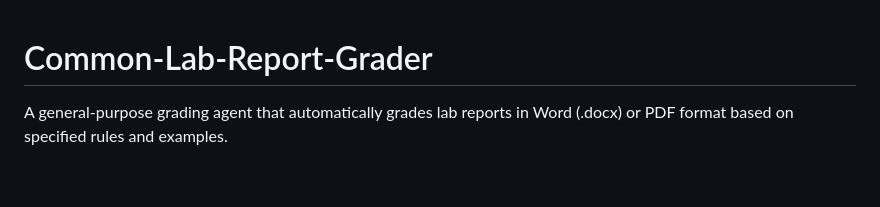
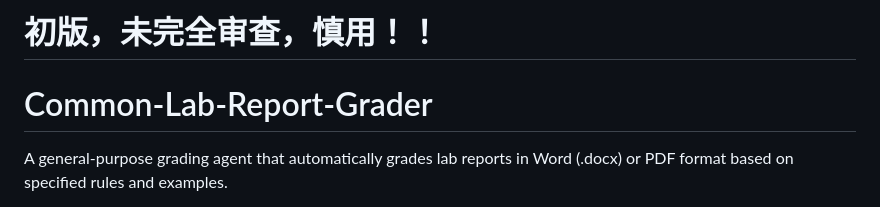
Before and after one commit to srf-27/Common-Lab-Report-Grader, a Markdown page: README.md, the part around the change. Drawn GitHub-style; blank space fills up the shorter version.

```diff
--- a/README.md
+++ b/README.md
@@ -1,3 +1,4 @@
+# 初版，未完全审查，慎用！！
 # Common-Lab-Report-Grader
 A general-purpose grading agent that automatically grades lab reports in Word (.docx) or PDF format based on specified rules and examples.
 
```
